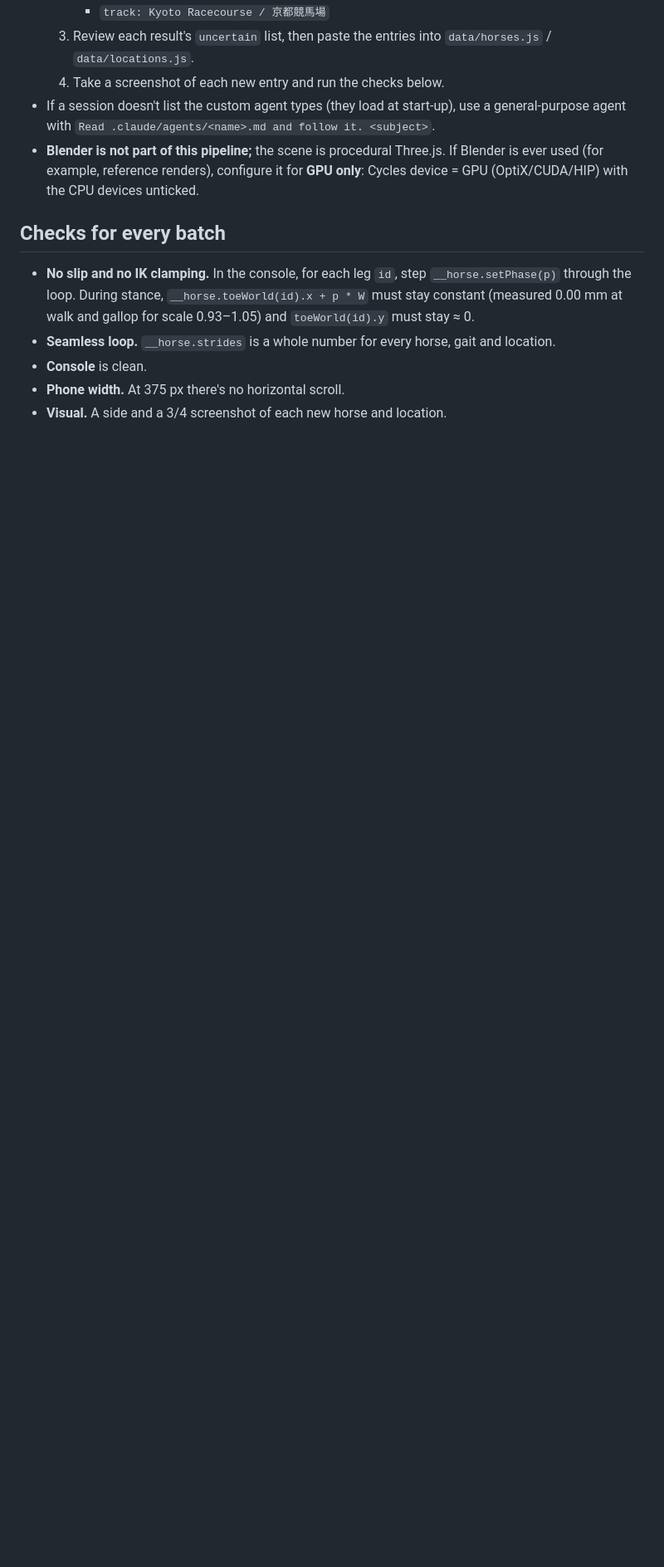
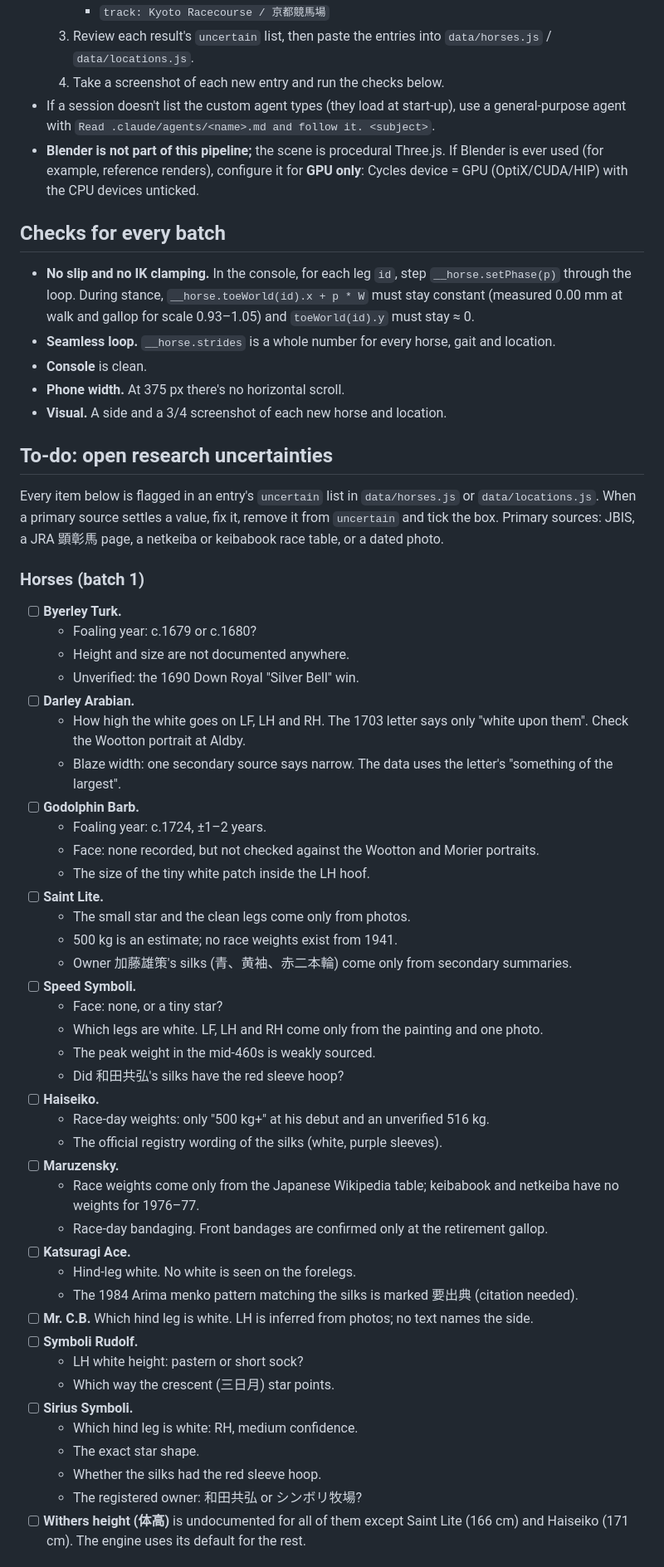
Before and after one commit to Lets-be-strategic-here/low-poly-horse, a Markdown page: ROADMAP.md, the part around one of its changes. Shown at 83% size. Rendered like a GitHub page; blank space fills up the shorter version.

Commit message:
Add research to-do list of open uncertainties to the roadmap
Collect every value flagged in the `uncertain` lists of data/horses.js and
data/locations.js, plus the batch-2 drafts, into a checklist with the
specific question to settle for each one, and note the source-access
workarounds (JBIS 403, Shift_JIS pages, pre-1982 body weights).

Co-Authored-By: Claude Opus 5.5 <noreply@anthropic.com>

```diff
--- a/ROADMAP.md
+++ b/ROADMAP.md
@@ -153,3 +153,50 @@ Each strolling location gets 1–3 **background horses**: generic coats, either
 - **Console** is clean.
 - **Phone width.** At 375 px there's no horizontal scroll.
 - **Visual.** A side and a 3/4 screenshot of each new horse and location.
+
+## To-do: open research uncertainties
+Every item below is flagged in an entry's `uncertain` list in `data/horses.js` or `data/locations.js`.
+When a primary source settles a value, fix it, remove it from `uncertain` and tick the box. Primary sources:
+JBIS, a JRA 顕彰馬 page, a netkeiba or keibabook race table, or a dated photo.
+
+### Horses (batch 1)
+- [ ] **Byerley Turk.**
+  - Foaling year: c.1679 or c.1680?
+  - Height and size are not documented anywhere.
+  - Unverified: the 1690 Down Royal "Silver Bell" win.
+- [ ] **Darley Arabian.**
+  - How high the white goes on LF, LH and RH. The 1703 letter says only "white upon them". Check the Wootton portrait at Aldby.
+  - Blaze width: one secondary source says narrow. The data uses the letter's "something of the largest".
+- [ ] **Godolphin Barb.**
+  - Foaling year: c.1724, ±1–2 years.
+  - Face: none recorded, but not checked against the Wootton and Morier portraits.
+  - The size of the tiny white patch inside the LH hoof.
+- [ ] **Saint Lite.**
+  - The small star and the clean legs come only from photos.
+  - 500 kg is an estimate; no race weights exist from 1941.
+  - Owner 加藤雄策's silks (青、黄袖、赤二本輪) come only from secondary summaries.
+- [ ] **Speed Symboli.**
+  - Face: none, or a tiny star?
+  - Which legs are white. LF, LH and RH come only from the painting and one photo.
+  - The peak weight in the mid-460s is weakly sourced.
+  - Did 和田共弘's silks have the red sleeve hoop?
+- [ ] **Haiseiko.**
+  - Race-day weights: only "500 kg+" at his debut and an unverified 516 kg.
+  - The official registry wording of the silks (white, purple sleeves).
+- [ ] **Maruzensky.**
+  - Race weights come only from the Japanese Wikipedia table; keibabook and netkeiba have no weights for 1976–77.
+  - Race-day bandaging. Front bandages are confirmed only at the retirement gallop.
+- [ ] **Katsuragi Ace.**
+  - Hind-leg white. No white is seen on the forelegs.
+  - The 1984 Arima menko pattern matching the silks is marked 要出典 (citation needed).
+- [ ] **Mr. C.B.** Which hind leg is white. LH is inferred from photos; no text names the side.
+- [ ] **Symboli Rudolf.**
+  - LH white height: pastern or short sock?
+  - Which way the crescent (三日月) star points.
+- [ ] **Sirius Symboli.**
+  - Which hind leg is white: RH, medium confidence.
+  - The exact star shape.
+  - Whether the silks had the red sleeve hoop.
+  - The registered owner: 和田共弘 or シンボリ牧場?
+- [ ] **Withers height (体高)** is undocumented for all of them except Saint Lite (166 cm) and Haiseiko (171 cm). The engine uses its default for the rest.
+
```
Also changed, not shown: other parts of ROADMAP.md (+18 -0 lines).
